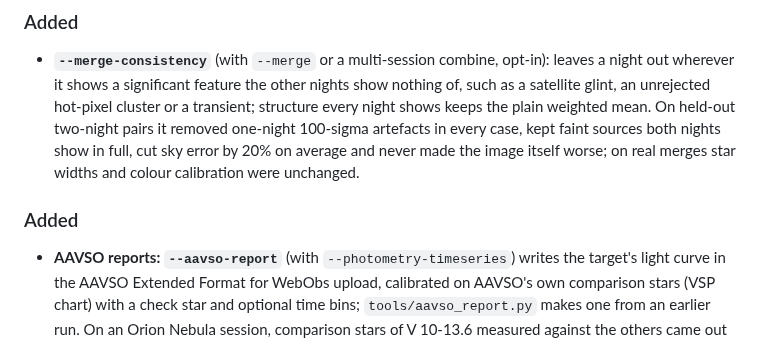
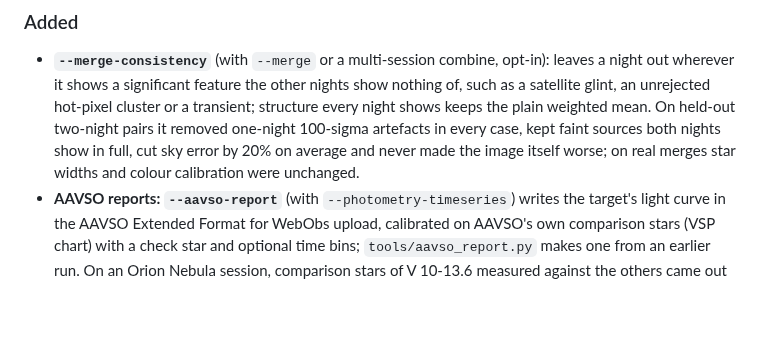
Before and after one commit to hd152/originstack, a Markdown page: CHANGELOG.md, the part around the change. GitHub-like rendering; blank space fills up the shorter version.

Commit message:
CHANGELOG: one Added section under Unreleased
Co-Authored-By: Claude Opus 5.5 <noreply@anthropic.com>

```diff
--- a/CHANGELOG.md
+++ b/CHANGELOG.md
@@ -25,9 +25,6 @@ match the `VERSION` file and `v*` git tags.
   100-sigma artefacts in every case, kept faint sources both nights show in full, cut sky
   error by 20% on average and never made the image itself worse; on real merges star widths
   and colour calibration were unchanged.
-
-### Added
-
 - **AAVSO reports: `--aavso-report`** (with `--photometry-timeseries`) writes the target's light
   curve in the AAVSO Extended Format for WebObs upload, calibrated on AAVSO's own comparison
   stars (VSP chart) with a check star and optional time bins; `tools/aavso_report.py` makes
```
